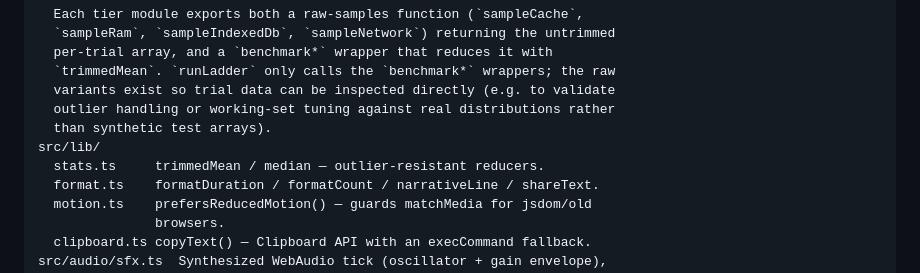
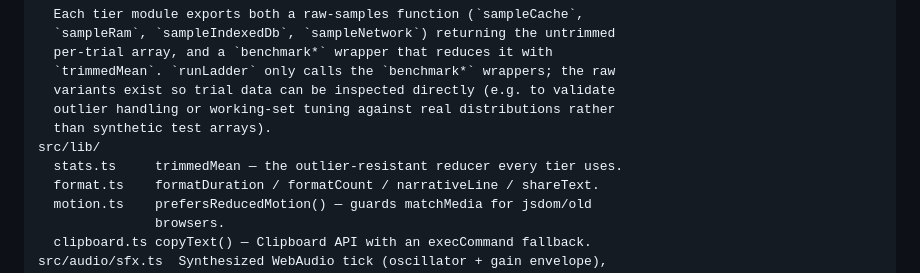
Before and after one commit to ctkrug/latency-ladder, a Markdown page: docs/ARCHITECTURE.md, the part around the change. Drawn GitHub-style.

Commit message:
docs: update ARCHITECTURE's stats.ts module note after removing median

```diff
--- a/docs/ARCHITECTURE.md
+++ b/docs/ARCHITECTURE.md
@@ -75,7 +75,7 @@ src/benchmarks/
   outlier handling or working-set tuning against real distributions rather
   than synthetic test arrays).
 src/lib/
-  stats.ts     trimmedMean / median — outlier-resistant reducers.
+  stats.ts     trimmedMean — the outlier-resistant reducer every tier uses.
   format.ts    formatDuration / formatCount / narrativeLine / shareText.
   motion.ts    prefersReducedMotion() — guards matchMedia for jsdom/old
                browsers.
```
